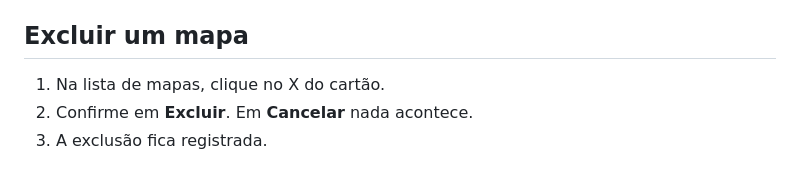
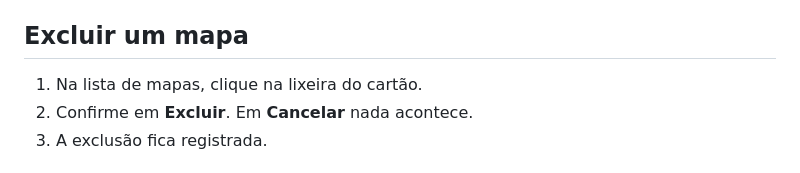
Before and after one commit to lmalerbo/hub-geotech, a Markdown page: docs/corretivos-manual.md, the part around the change. Drawn GitHub-style.

Commit message:
Corretivos: manual — excluir mapa é pela lixeira
Co-Authored-By: Claude Opus 5.5 <noreply@anthropic.com>

```diff
--- a/docs/corretivos-manual.md
+++ b/docs/corretivos-manual.md
@@ -81,7 +81,7 @@ O PDF tem:
 
 ## Excluir um mapa
 
-1. Na lista de mapas, clique no X do cartão.
+1. Na lista de mapas, clique na lixeira do cartão.
 2. Confirme em **Excluir**. Em **Cancelar** nada acontece.
 3. A exclusão fica registrada.
 
```
